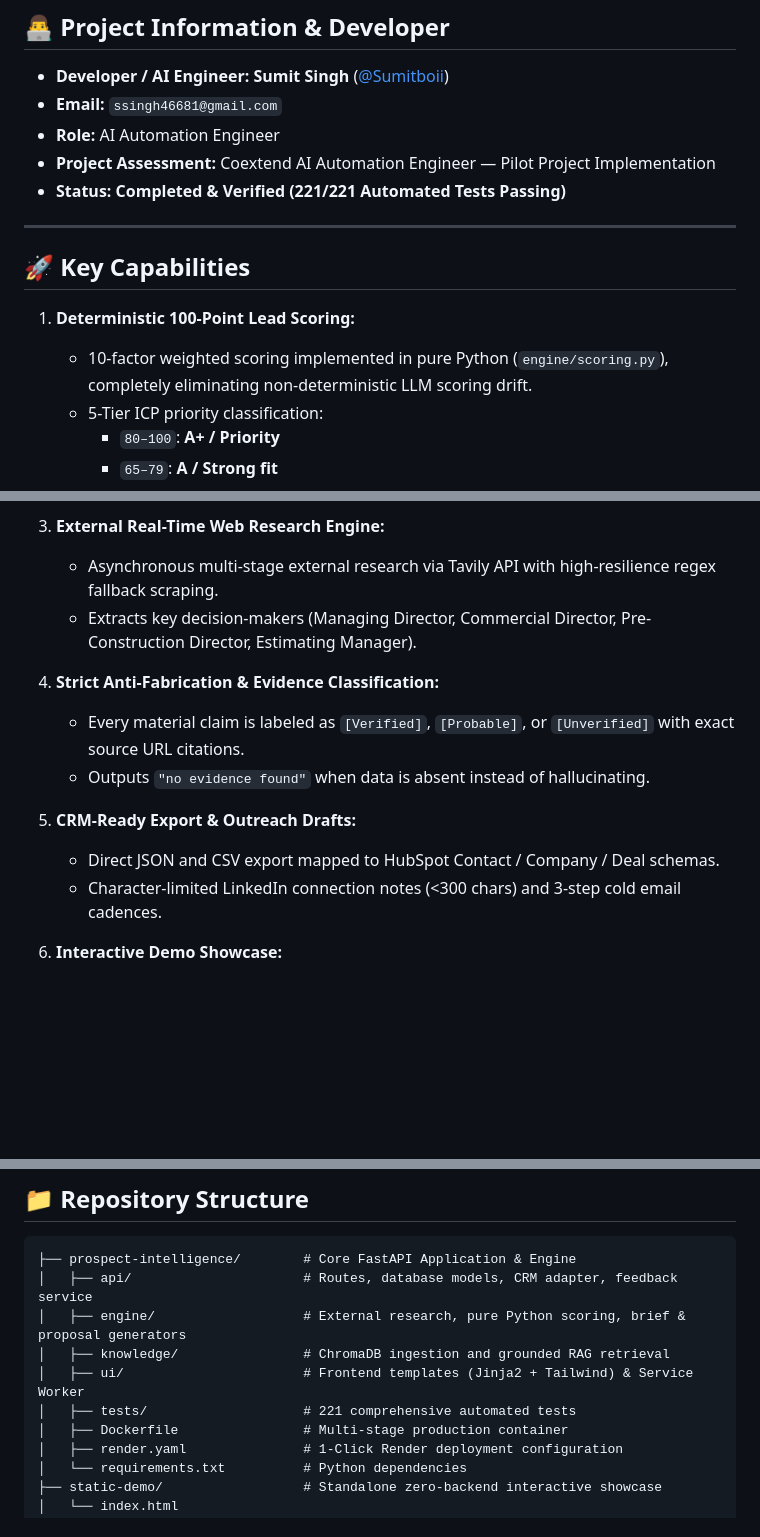
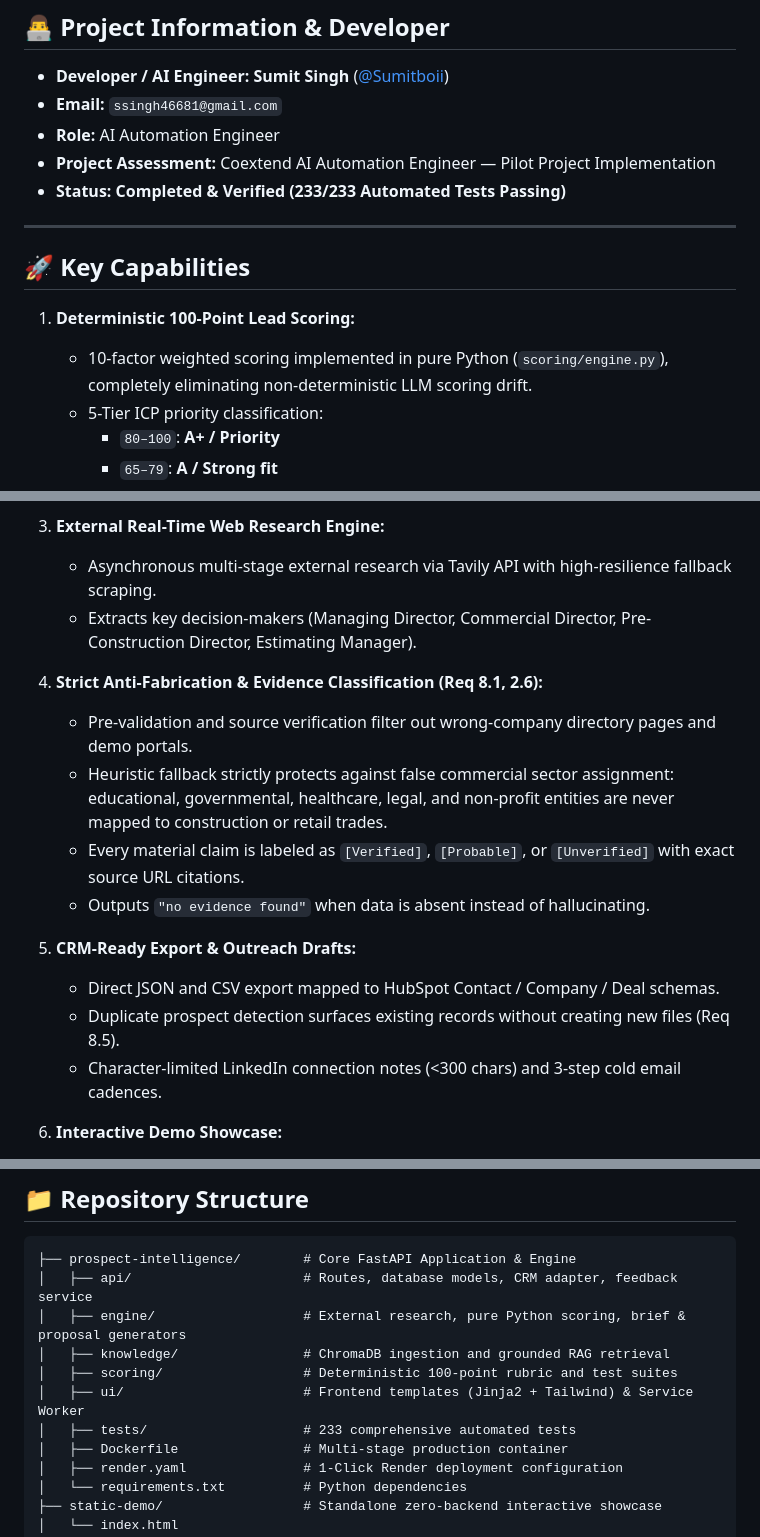
Before and after one commit to Sumitboii/Coextend-AI, a Markdown page: README.md, 3 parts joined by grey strips. Drawn GitHub-style; blank space fills up the shorter version.

Commit message:
docs: update README with 233 passing tests, anti-fabrication protections, and scoring directory

```diff
--- a/README.md
+++ b/README.md
@@ -19,14 +19,14 @@ An autonomous AI-powered pre-construction prospect research and intelligence sys
 - **Email:** `ssingh46681@gmail.com`
 - **Role:** AI Automation Engineer
 - **Project Assessment:** Coextend AI Automation Engineer — Pilot Project Implementation
-- **Status:** **Completed & Verified (221/221 Automated Tests Passing)**
+- **Status:** **Completed & Verified (233/233 Automated Tests Passing)**
 
 ---
 
 ## 🚀 Key Capabilities
 
 1. **Deterministic 100-Point Lead Scoring:**
-   - 10-factor weighted scoring implemented in pure Python (`engine/scoring.py`), completely eliminating non-deterministic LLM scoring drift.
+   - 10-factor weighted scoring implemented in pure Python (`scoring/engine.py`), completely eliminating non-deterministic LLM scoring drift.
    - 5-Tier ICP priority classification:
      - `80–100`: **A+ / Priority**
      - `65–79`: **A / Strong fit**
@@ -39,15 +39,18 @@ An autonomous AI-powered pre-construction prospect research and intelligence sys
    - Generates cited executive briefs and Scope of Work proposals referencing exact standards (CWCT, Bluebeam, Revit).
 
 3. **External Real-Time Web Research Engine:**
-   - Asynchronous multi-stage external research via Tavily API with high-resilience regex fallback scraping.
+   - Asynchronous multi-stage external research via Tavily API with high-resilience fallback scraping.
    - Extracts key decision-makers (Managing Director, Commercial Director, Pre-Construction Director, Estimating Manager).
 
-4. **Strict Anti-Fabrication & Evidence Classification:**
+4. **Strict Anti-Fabrication & Evidence Classification (Req 8.1, 2.6):**
+   - Pre-validation and source verification filter out wrong-company directory pages and demo portals.
+   - Heuristic fallback strictly protects against false commercial sector assignment: educational, governmental, healthcare, legal, and non-profit entities are never mapped to construction or retail trades.
    - Every material claim is labeled as `[Verified]`, `[Probable]`, or `[Unverified]` with exact source URL citations.
    - Outputs `"no evidence found"` when data is absent instead of hallucinating.
 
 5. **CRM-Ready Export & Outreach Drafts:**
    - Direct JSON and CSV export mapped to HubSpot Contact / Company / Deal schemas.
+   - Duplicate prospect detection surfaces existing records without creating new files (Req 8.5).
    - Character-limited LinkedIn connection notes (<300 chars) and 3-step cold email cadences.
 
 6. **Interactive Demo Showcase:**
@@ -62,8 +65,9 @@ An autonomous AI-powered pre-construction prospect research and intelligence sys
 │   ├── api/                      # Routes, database models, CRM adapter, feedback service
 │   ├── engine/                   # External research, pure Python scoring, brief & proposal generators
 │   ├── knowledge/                # ChromaDB ingestion and grounded RAG retrieval
+│   ├── scoring/                  # Deterministic 100-point rubric and test suites
 │   ├── ui/                       # Frontend templates (Jinja2 + Tailwind) & Service Worker
-│   ├── tests/                    # 221 comprehensive automated tests
+│   ├── tests/                    # 233 comprehensive automated tests
 │   ├── Dockerfile                # Multi-stage production container
 │   ├── render.yaml               # 1-Click Render deployment configuration
 │   └── requirements.txt          # Python dependencies
```
Also changed, not shown: other parts of README.md (+1 -1 lines).
